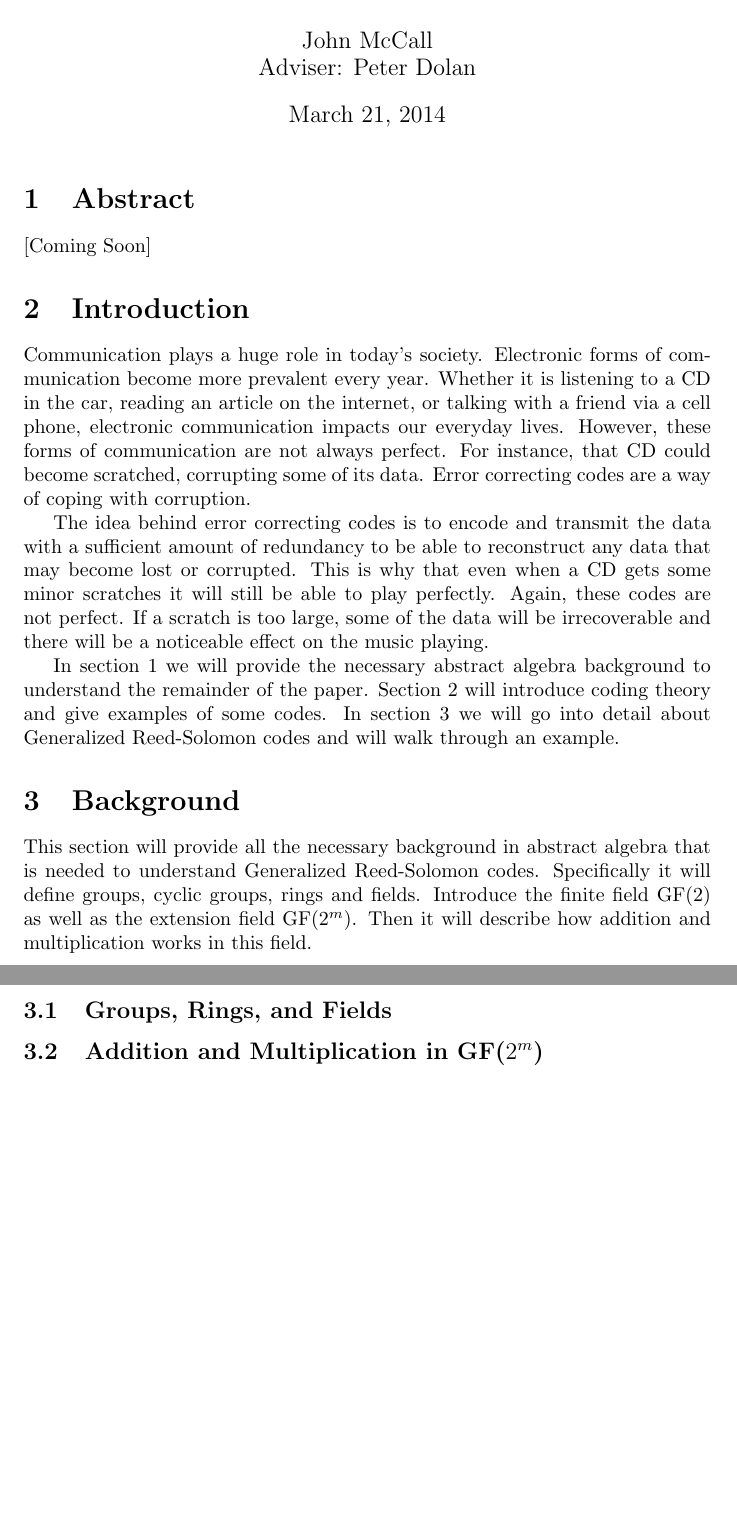
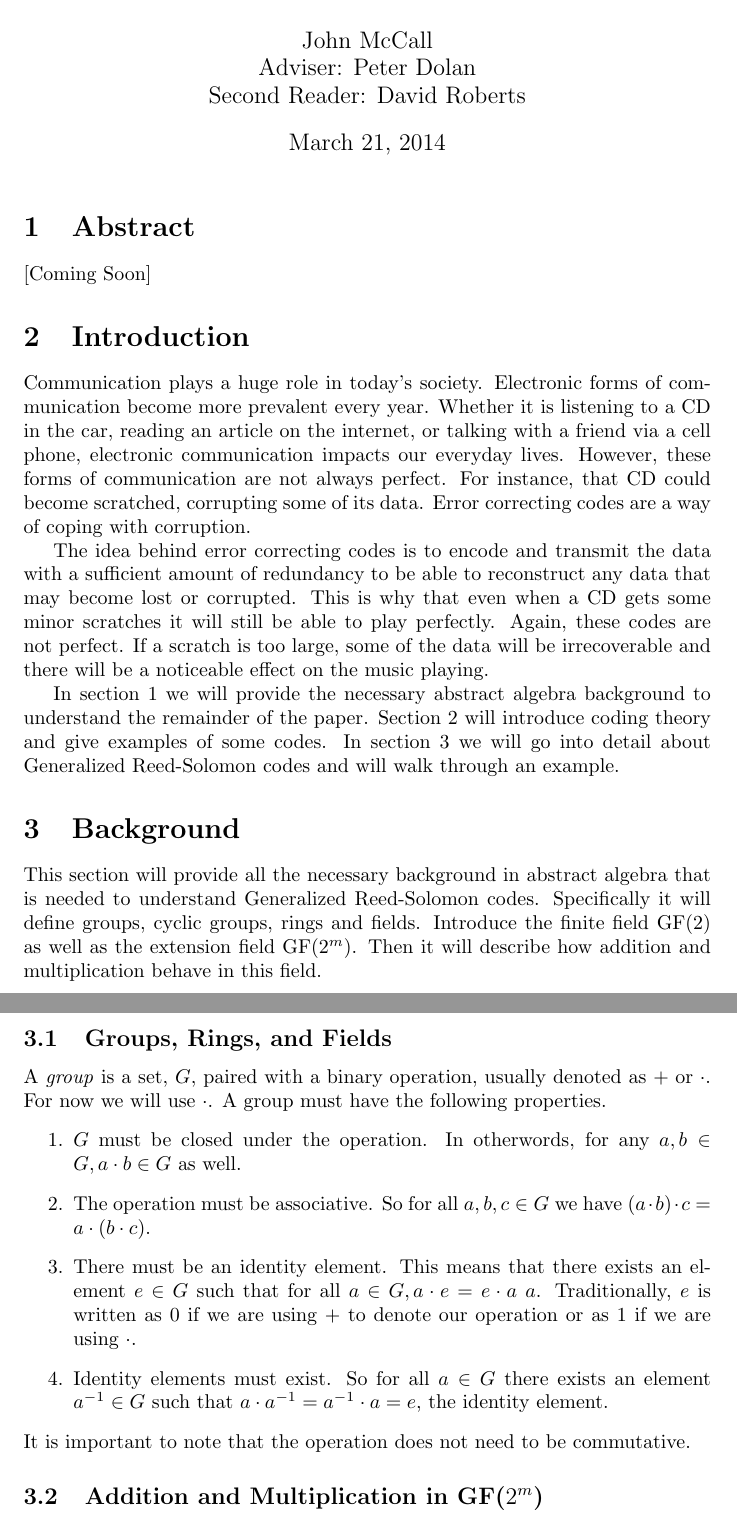
Before and after one commit to JohnMcCall/MathSeniorSem, a LaTeX document (SecondReaderDraft.tex): two parts of pages 1 and 2 of 10, joined at a grey line, cut so that both start at the same text, the shorter picture padded with empty space. Compiled offline with pdfLaTeX.

Commit message:
No time to explain. Well there is. Defined group, that's all that happened.

```diff
--- a/SecondReaderDraft.tex
+++ b/SecondReaderDraft.tex
@@ -4,7 +4,7 @@
 \usepackage{algorithm2e}
 
 \title{Error Correcting Codes}
-\author{John McCall\\Adviser: Peter Dolan}
+\author{John McCall\\Adviser: Peter Dolan\\Second Reader: David Roberts}
 
 \begin{document}
 \RestyleAlgo{boxruled}
@@ -22,9 +22,17 @@ The idea behind error correcting codes is to encode and transmit the data with a
 In section 1 we will provide the necessary abstract algebra background to understand the remainder of the paper. Section 2 will introduce coding theory and give examples of some codes. In section 3 we will go into detail about Generalized Reed-Solomon codes and will walk through an example.
 
 \section{Background}
-This section will provide all the necessary background in abstract algebra that is needed to understand Generalized Reed-Solomon codes. Specifically it will define groups, cyclic groups, rings and fields. Introduce the finite field GF(2) as well as the extension field GF($2^{m}$). Then it will describe how addition and multiplication works in this field.
+This section will provide all the necessary background in abstract algebra that is needed to understand Generalized Reed-Solomon codes. Specifically it will define groups, cyclic groups, rings and fields. Introduce the finite field GF(2) as well as the extension field GF($2^{m}$). Then it will describe how addition and multiplication behave in this field.
 
 \subsection{Groups, Rings, and Fields}
+A \textit{group} is a set, $G$, paired with a binary operation, usually denoted as $+ \text{ or } \cdot$. For now we will use $\cdot$. A group must have the following properties.
+\begin{enumerate}
+  \item $G$ must be closed under the operation. In otherwords, for any $a, b \in G, a \cdot b \in G$ as well.
+  \item The operation must be associative. So for all $a,b,c \in G$ we have $(a \cdot b) \cdot c = a \cdot (b \cdot c)$.
+  \item There must be an identity element. This means that there exists an element $e \in G$ such that for all $a \in G, a \cdot e = e \cdot a \ a$. Traditionally, $e$ is written as $0$ if we are using $+$ to denote our operation or as $1$ if we are using $\cdot$.
+  \item Identity elements must exist. So for all $a \in G$ there exists an element $a^{-1} \in G$ such that $a \cdot a^{-1} = a^{-1} \cdot a = e$, the identity element.
+\end{enumerate}
+It is important to note that the operation does not need to be commutative.
 
 \subsection{Addition and Multiplication in GF($2^{m}$)}
 
```
Also changed, not shown: SecondReaderDraft.tex (3 more changed lines).
